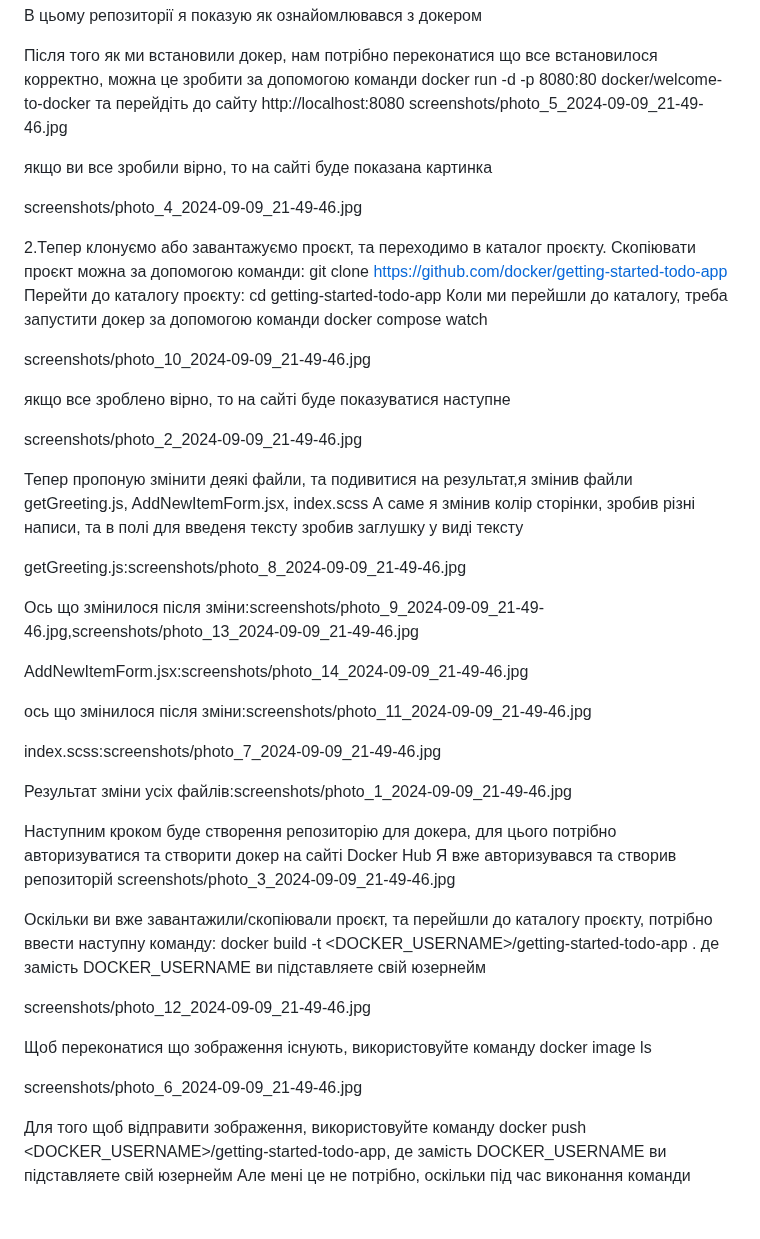
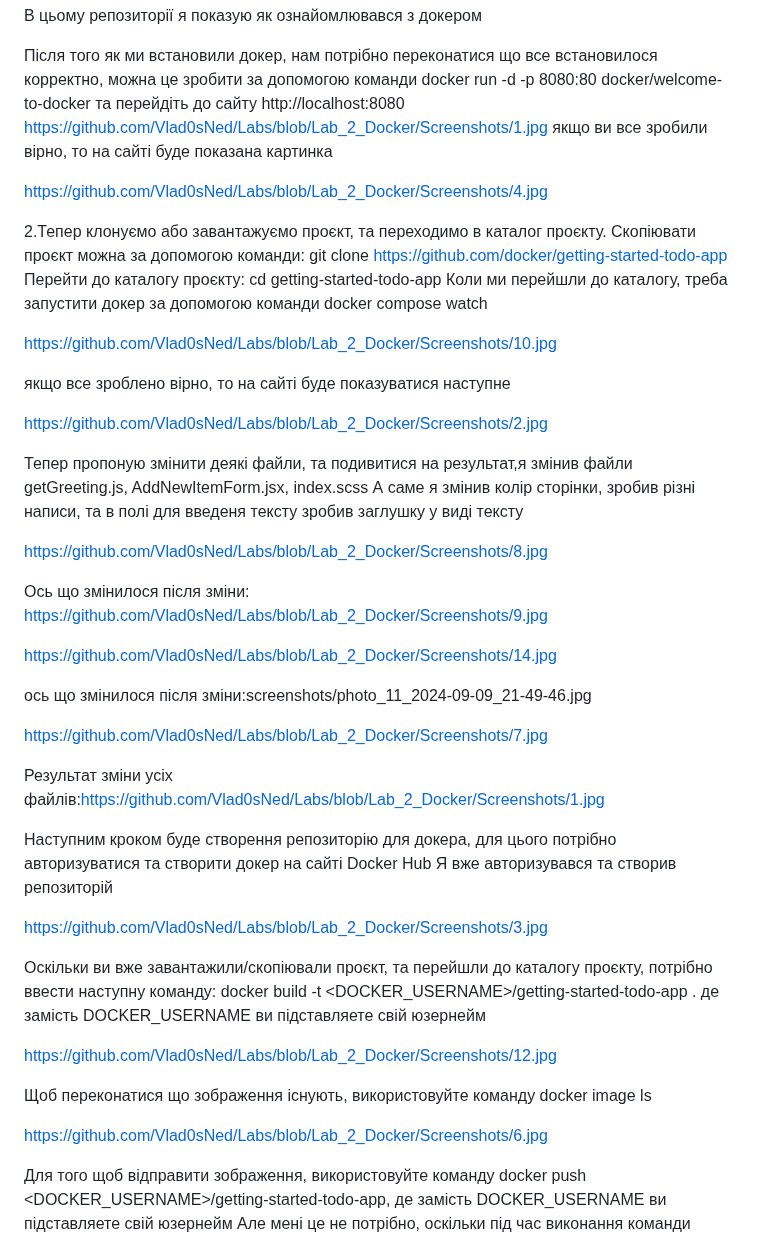
Before and after one commit to Vlad0sNed/Labs, a Markdown page: README.md, the part around the change. Rendered like a GitHub page; blank space fills up the shorter version.

```diff
--- a/README.md
+++ b/README.md
@@ -1,44 +1,44 @@
 В цьому репозиторії я показую як ознайомлювався з докером
 
 Після того як ми встановили докер, нам потрібно переконатися що все встановилося корректно, можна це зробити за допомогою команди docker run -d -p 8080:80 docker/welcome-to-docker та перейдіть до сайту http://localhost:8080
-screenshots/photo_5_2024-09-09_21-49-46.jpg
-
+https://github.com/Vlad0sNed/Labs/blob/Lab_2_Docker/Screenshots/1.jpg
 якщо ви все зробили вірно, то на сайті буде показана картинка
 
-screenshots/photo_4_2024-09-09_21-49-46.jpg
+https://github.com/Vlad0sNed/Labs/blob/Lab_2_Docker/Screenshots/4.jpg
 
 2.Тепер клонуємо або завантажуємо проєкт, та переходимо в каталог проєкту. Скопіювати проєкт можна за допомогою команди: git clone https://github.com/docker/getting-started-todo-app Перейти до каталогу проєкту: cd getting-started-todo-app Коли ми перейшли до каталогу, треба запустити докер за допомогою команди docker compose watch
 
-screenshots/photo_10_2024-09-09_21-49-46.jpg
+https://github.com/Vlad0sNed/Labs/blob/Lab_2_Docker/Screenshots/10.jpg
 
 якщо все зроблено вірно, то на сайті буде показуватися наступне
 
-screenshots/photo_2_2024-09-09_21-49-46.jpg
+https://github.com/Vlad0sNed/Labs/blob/Lab_2_Docker/Screenshots/2.jpg
 
 Тепер пропоную змінити деякі файли, та подивитися на результат,я змінив файли getGreeting.js, AddNewItemForm.jsx, index.scss А саме я змінив колір сторінки, зробив різні написи, та в полі для введеня тексту зробив заглушку у виді тексту
 
-getGreeting.js:screenshots/photo_8_2024-09-09_21-49-46.jpg
+https://github.com/Vlad0sNed/Labs/blob/Lab_2_Docker/Screenshots/8.jpg
 
-Ось що змінилося після зміни:screenshots/photo_9_2024-09-09_21-49-46.jpg,screenshots/photo_13_2024-09-09_21-49-46.jpg
+Ось що змінилося після зміни: https://github.com/Vlad0sNed/Labs/blob/Lab_2_Docker/Screenshots/9.jpg
 
-AddNewItemForm.jsx:screenshots/photo_14_2024-09-09_21-49-46.jpg
+https://github.com/Vlad0sNed/Labs/blob/Lab_2_Docker/Screenshots/14.jpg
 
 ось що змінилося після зміни:screenshots/photo_11_2024-09-09_21-49-46.jpg
 
-index.scss:screenshots/photo_7_2024-09-09_21-49-46.jpg
+https://github.com/Vlad0sNed/Labs/blob/Lab_2_Docker/Screenshots/7.jpg
 
-Результат зміни усіх файлів:screenshots/photo_1_2024-09-09_21-49-46.jpg
+Результат зміни усіх файлів:https://github.com/Vlad0sNed/Labs/blob/Lab_2_Docker/Screenshots/1.jpg
 
 Наступним кроком буде створення репозиторію для докера, для цього потрібно авторизуватися та створити докер на сайті Docker Hub Я вже авторизувався та створив репозиторій
-screenshots/photo_3_2024-09-09_21-49-46.jpg
+
+https://github.com/Vlad0sNed/Labs/blob/Lab_2_Docker/Screenshots/3.jpg
 
 Оскільки ви вже завантажили/скопіювали проєкт, та перейшли до каталогу проєкту, потрібно ввести наступну команду: docker build -t <DOCKER_USERNAME>/getting-started-todo-app . де замість DOCKER_USERNAME ви підставляете свій юзернейм
 
-screenshots/photo_12_2024-09-09_21-49-46.jpg
+https://github.com/Vlad0sNed/Labs/blob/Lab_2_Docker/Screenshots/12.jpg
 
 Щоб переконатися що зображення існують, використовуйте команду docker image ls
 
-screenshots/photo_6_2024-09-09_21-49-46.jpg
+https://github.com/Vlad0sNed/Labs/blob/Lab_2_Docker/Screenshots/6.jpg
 
 Для того щоб відправити зображення, використовуйте команду docker push <DOCKER_USERNAME>/getting-started-todo-app, де замість DOCKER_USERNAME ви підставляете свій юзернейм Але мені це не потрібно, оскільки під час виконання команди docker build -t <DOCKER_USERNAME>/getting-started-todo-app,він відправляв зображення
 
```
